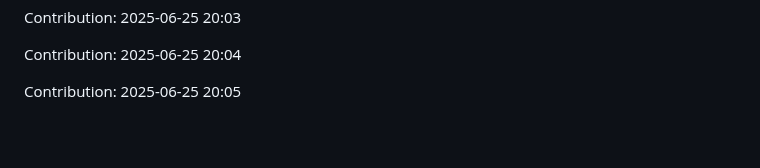
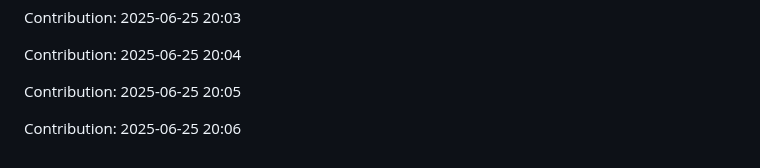
Before and after one commit to Shreyansh-77/AI-Agents, a Markdown page: README.md, the part around the change. Rendered like a GitHub page; blank space fills up the shorter version.

Commit message:
"Contribution: 2025-06-25 20:06"

```diff
--- a/README.md
+++ b/README.md
@@ -705,3 +705,5 @@ Contribution: 2025-06-25 20:03
 Contribution: 2025-06-25 20:04
 
 Contribution: 2025-06-25 20:05
+
+Contribution: 2025-06-25 20:06
```
